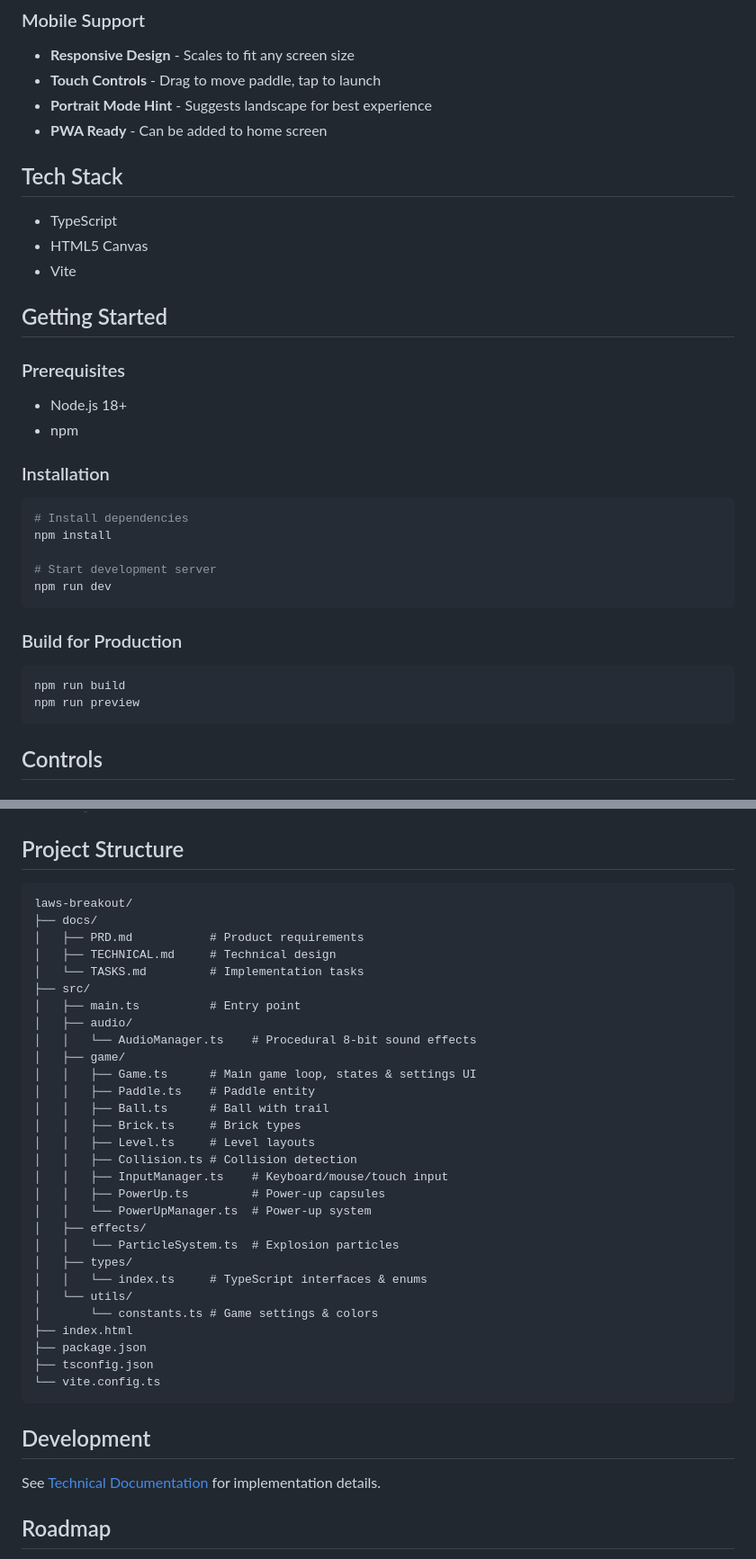
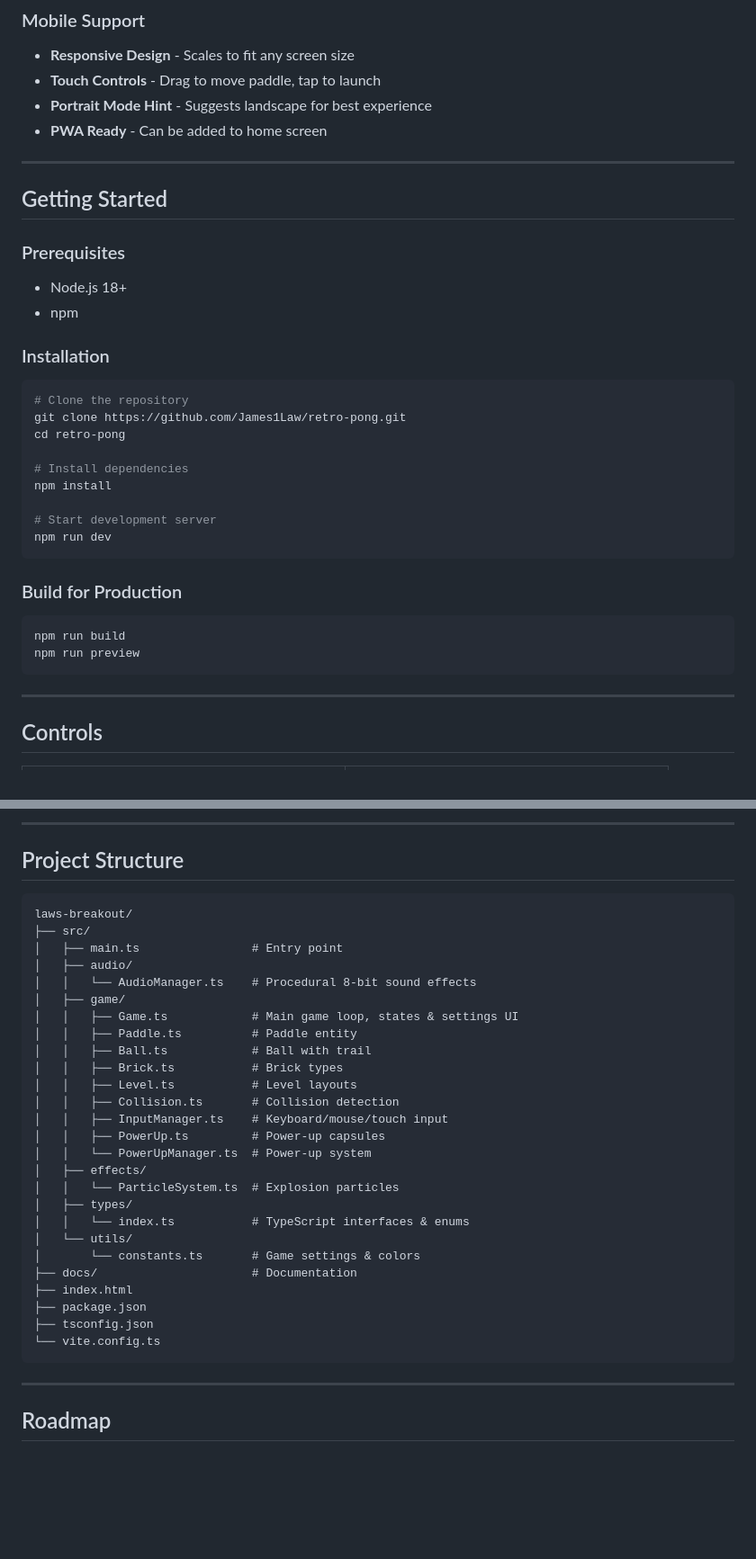
Before and after one commit to James1Law/retro-pong, a Markdown page: README.md, 2 parts joined by grey strips. Shown at 90% size. Rendered like a GitHub page; blank space fills up the shorter version.

````diff
--- a/README.md
+++ b/README.md
@@ -56,11 +72,7 @@ Catch falling power-ups to gain advantages:
 - **Portrait Mode Hint** - Suggests landscape for best experience
 - **PWA Ready** - Can be added to home screen
 
-## Tech Stack
-
-- TypeScript
-- HTML5 Canvas
-- Vite
+---
 
 ## Getting Started
 
@@ -72,6 +84,10 @@ Catch falling power-ups to gain advantages:
 ### Installation
 
 ```bash
+# Clone the repository
+git clone https://github.com/James1Law/retro-pong.git
+cd retro-pong
+
 # Install dependencies
 npm install
 
@@ -86,5 +102,7 @@ npm run build
 npm run preview
 ```
 
+---
+
 ## Controls
 
@@ -106,41 +143,37 @@ Or use **mouse movement** to control the paddle.
+---
 
 ## Project Structure
 
 ```
 laws-breakout/
-├── docs/
-│   ├── PRD.md           # Product requirements
-│   ├── TECHNICAL.md     # Technical design
-│   └── TASKS.md         # Implementation tasks
 ├── src/
-│   ├── main.ts          # Entry point
+│   ├── main.ts                # Entry point
 │   ├── audio/
 │   │   └── AudioManager.ts    # Procedural 8-bit sound effects
 │   ├── game/
-│   │   ├── Game.ts      # Main game loop, states & settings UI
-│   │   ├── Paddle.ts    # Paddle entity
-│   │   ├── Ball.ts      # Ball with trail
-│   │   ├── Brick.ts     # Brick types
-│   │   ├── Level.ts     # Level layouts
-│   │   ├── Collision.ts # Collision detection
+│   │   ├── Game.ts            # Main game loop, states & settings UI
+│   │   ├── Paddle.ts          # Paddle entity
+│   │   ├── Ball.ts            # Ball with trail
+│   │   ├── Brick.ts           # Brick types
+│   │   ├── Level.ts           # Level layouts
+│   │   ├── Collision.ts       # Collision detection
 │   │   ├── InputManager.ts    # Keyboard/mouse/touch input
 │   │   ├── PowerUp.ts         # Power-up capsules
 │   │   └── PowerUpManager.ts  # Power-up system
 │   ├── effects/
 │   │   └── ParticleSystem.ts  # Explosion particles
 │   ├── types/
-│   │   └── index.ts     # TypeScript interfaces & enums
+│   │   └── index.ts           # TypeScript interfaces & enums
 │   └── utils/
-│       └── constants.ts # Game settings & colors
+│       └── constants.ts       # Game settings & colors
+├── docs/                      # Documentation
 ├── index.html
 ├── package.json
 ├── tsconfig.json
 └── vite.config.ts
 ```
 
-## Development
-
-See [Technical Documentation](docs/TECHNICAL.md) for implementation details.
+---
 
 ## Roadmap
 
````
Also changed, not shown: other parts of README.md (+67 -8 lines).
